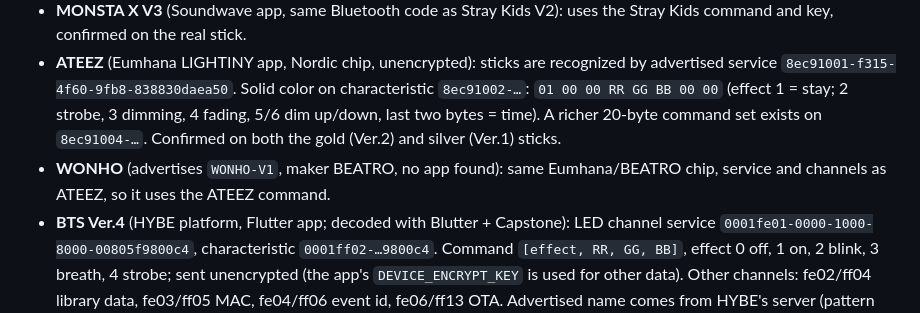
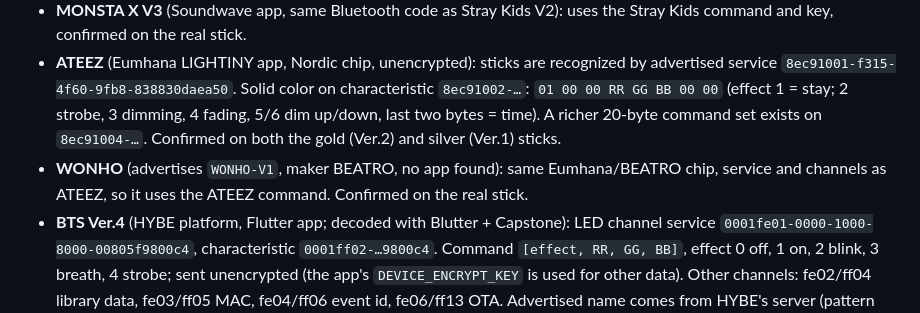
Before and after one commit to Midknight88/The-Front-Row-Experience, a Markdown page: README.md, the part around the change. Drawn GitHub-style.

Commit message:
README: WONHO confirmed working
Co-Authored-By: Claude Opus 5.5 <noreply@anthropic.com>
Claude-Session: https://claude.ai/code/session_01Mi344WqZyHG34ihubXkvmz

```diff
--- a/README.md
+++ b/README.md
@@ -59,6 +59,6 @@ Built-in profiles are in `BUILTIN_PROFILES` in `index.html`. **+ Bluetooth** lis
 - **ONEUS** (advertises `ONEUS-CHEERBONG`, no app): Realtek RTL8762 with Realtek sample firmware; its only writable service (`0xA00A`) is the sample echo loopback, not wired to the LEDs. Not controllable from a phone (likely concert-only).
 - **MONSTA X V3** (Soundwave app, same Bluetooth code as Stray Kids V2): uses the Stray Kids command and key, confirmed on the real stick.
 - **ATEEZ** (Eumhana LIGHTINY app, Nordic chip, unencrypted): sticks are recognized by advertised service `8ec91001-f315-4f60-9fb8-838830daea50`. Solid color on characteristic `8ec91002-…`: `01 00 00 RR GG BB 00 00` (effect 1 = stay; 2 strobe, 3 dimming, 4 fading, 5/6 dim up/down, last two bytes = time). A richer 20-byte command set exists on `8ec91004-…`. Confirmed on both the gold (Ver.2) and silver (Ver.1) sticks.
-- **WONHO** (advertises `WONHO-V1`, maker BEATRO, no app found): same Eumhana/BEATRO chip, service and channels as ATEEZ, so it uses the ATEEZ command.
+- **WONHO** (advertises `WONHO-V1`, maker BEATRO, no app found): same Eumhana/BEATRO chip, service and channels as ATEEZ, so it uses the ATEEZ command. Confirmed on the real stick.
 - **BTS Ver.4** (HYBE platform, Flutter app; decoded with Blutter + Capstone): LED channel service `0001fe01-0000-1000-8000-00805f9800c4`, characteristic `0001ff02-…9800c4`. Command `[effect, RR, GG, BB]`, effect 0 off, 1 on, 2 blink, 3 breath, 4 strobe; sent unencrypted (the app's `DEVICE_ENCRYPT_KEY` is used for other data). Other channels: fe02/ff04 library data, fe03/ff05 MAC, fe04/ff06 event id, fe06/ff13 OTA. Advertised name comes from HYBE's server (pattern like "SEVENTEEN LIGHT STICK VER3"); the app matches names starting "BTS" or the service, and **Show all nearby devices** is the fallback.
 - **Stray Kids V2**: service and characteristic `0x0000`, 16-byte command `82 01 RR GG BB 00 00 00 00 00 FD 47 52 41 56 45`, AES-128-ECB encrypted, written with response about every 70 ms.
```
